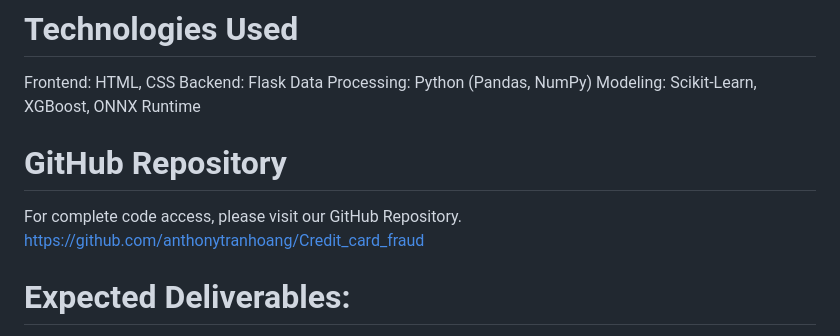
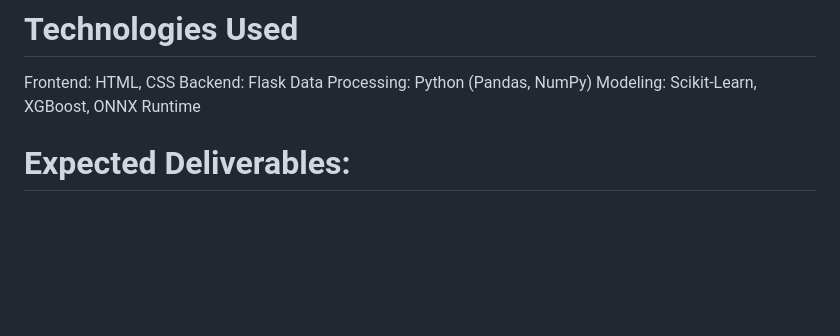
Before and after one commit to anthonytranhoang/Credit_card_fraud, a Markdown page: README.md, the part around the change. Rendered like a GitHub page; blank space fills up the shorter version.

```diff
--- a/README.md
+++ b/README.md
@@ -120,11 +120,6 @@ Backend: Flask
 Data Processing: Python (Pandas, NumPy)
 Modeling: Scikit-Learn, XGBoost, ONNX Runtime
 
-# GitHub Repository
-
-For complete code access, please visit our GitHub Repository.
-https://github.com/anthonytranhoang/Credit_card_fraud
-
 
 # Expected Deliverables:
 
```
